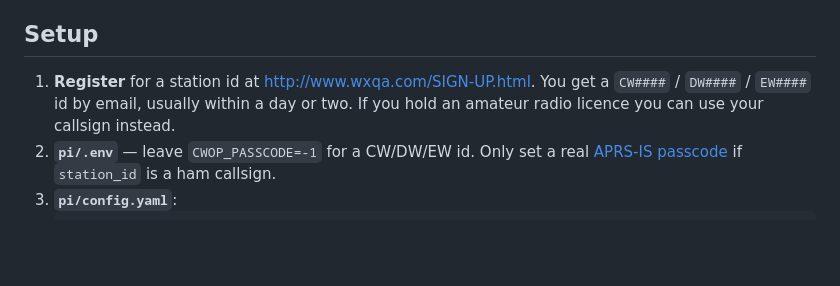
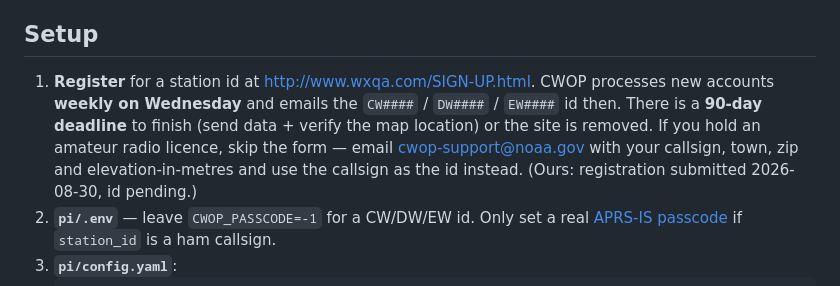
Before and after one commit to ddools/mipi-weather-station, a Markdown page: docs/cwop.md, the part around the change. Drawn GitHub-style; blank space fills up the shorter version.

```diff
--- a/docs/cwop.md
+++ b/docs/cwop.md
@@ -59,9 +59,13 @@ catches up and only ever sends fresh observations.
 
 ## Setup
 
-1. **Register** for a station id at <http://www.wxqa.com/SIGN-UP.html>. You get a
-   `CW####` / `DW####` / `EW####` id by email, usually within a day or two. If you
-   hold an amateur radio licence you can use your callsign instead.
+1. **Register** for a station id at <http://www.wxqa.com/SIGN-UP.html>. CWOP
+   processes new accounts **weekly on Wednesday** and emails the `CW####` /
+   `DW####` / `EW####` id then. There is a **90-day deadline** to finish (send
+   data + verify the map location) or the site is removed. If you hold an amateur
+   radio licence, skip the form — email cwop-support@noaa.gov with your callsign,
+   town, zip and elevation-in-metres and use the callsign as the id instead.
+   (Ours: registration submitted 2026-08-30, id pending.)
 2. **`pi/.env`** — leave `CWOP_PASSCODE=-1` for a CW/DW/EW id. Only set a real
    [APRS-IS passcode](http://www.aprs-is.net/SendOnlyPorts.aspx) if `station_id`
    is a ham callsign.
```
Also changed, not shown: TODO.md (+12 -8 lines).
